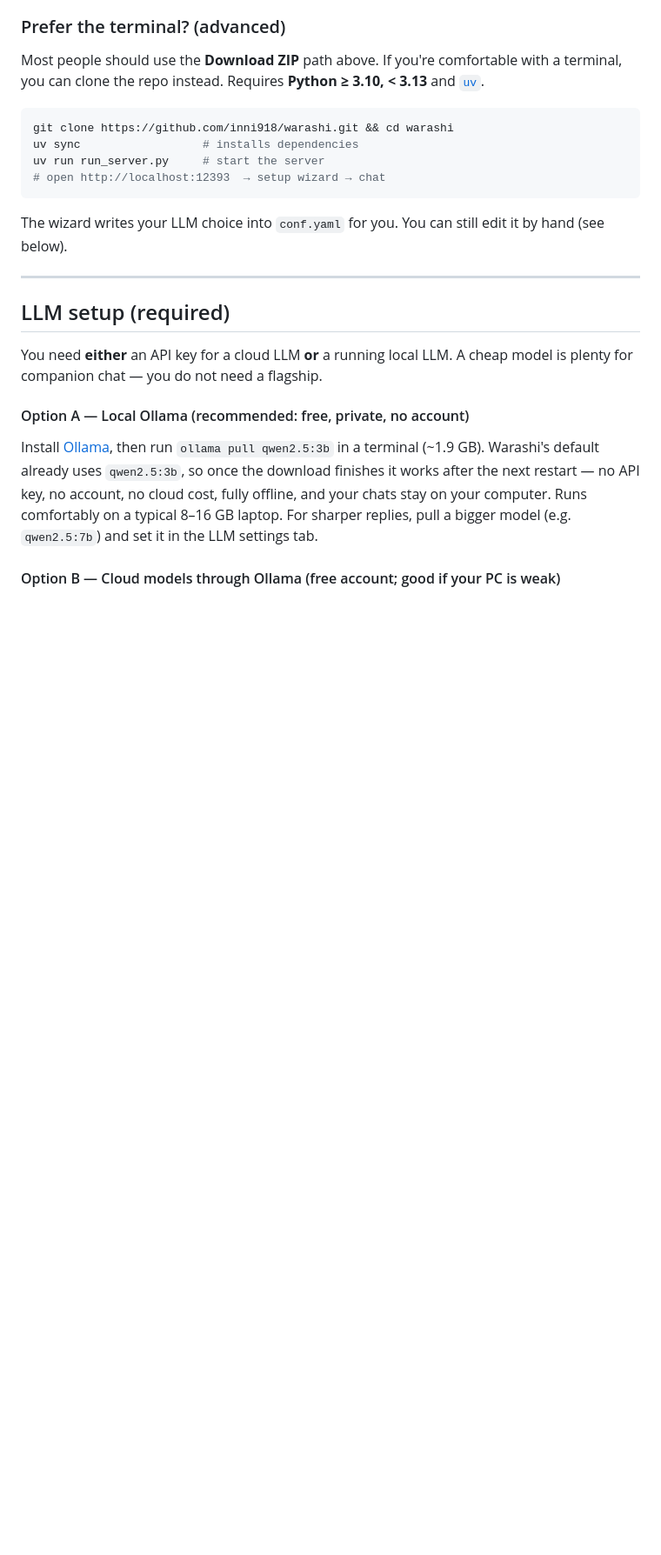
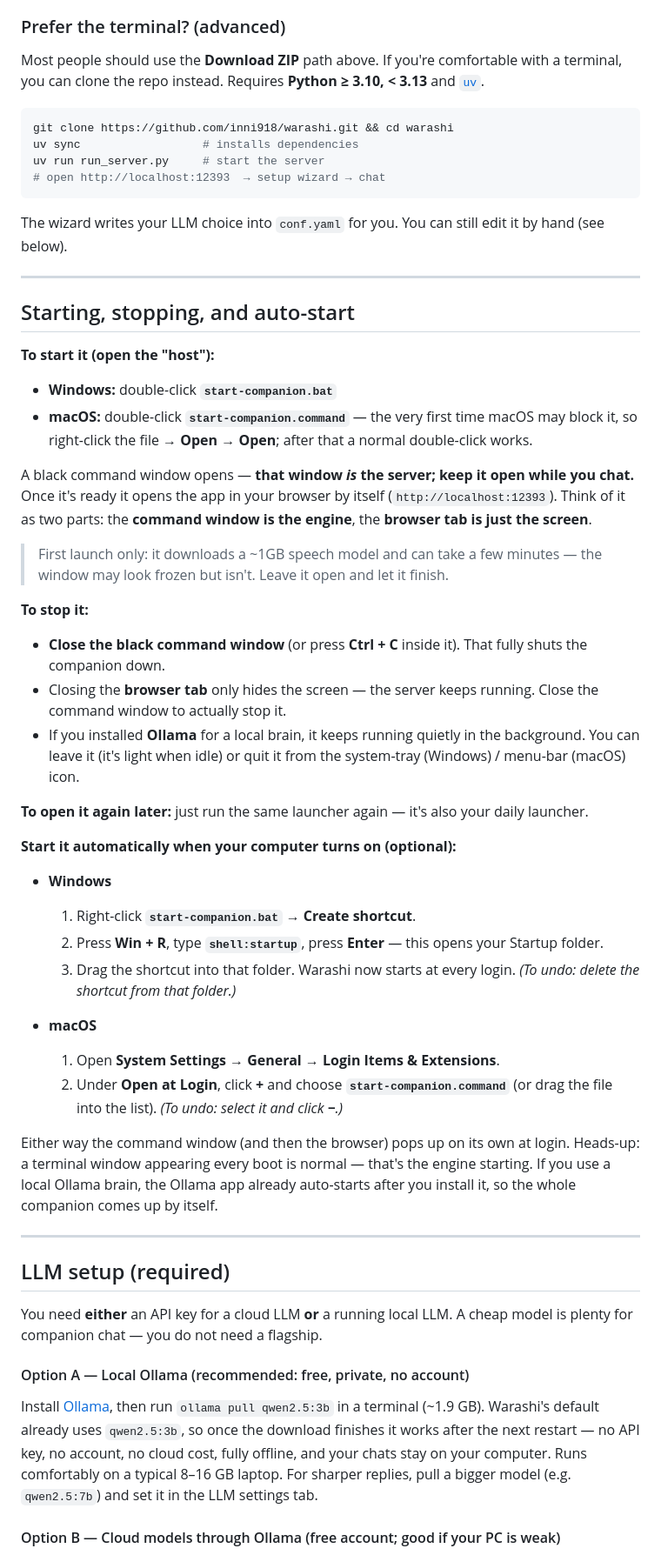
Before and after one commit to inni918/warashi, a Markdown page: README.md, the part around one of its changes. Shown at 87% size. GitHub-like rendering; blank space fills up the shorter version.

````diff
--- a/README.md
+++ b/README.md
@@ -93,6 +93,41 @@ uv run run_server.py     # start the server
 ```
 
 The wizard writes your LLM choice into `conf.yaml` for you. You can still edit it by hand (see below).
+
+---
+
+## Starting, stopping, and auto-start
+
+**To start it (open the "host"):**
+
+- **Windows:** double-click **`start-companion.bat`**
+- **macOS:** double-click **`start-companion.command`** — the very first time macOS may block it, so right-click the file → **Open** → **Open**; after that a normal double-click works.
+
+A black command window opens — **that window *is* the server; keep it open while you chat.** Once it's ready it opens the app in your browser by itself (`http://localhost:12393`). Think of it as two parts: the **command window is the engine**, the **browser tab is just the screen**.
+
+> First launch only: it downloads a ~1GB speech model and can take a few minutes — the window may look frozen but isn't. Leave it open and let it finish.
+
+**To stop it:**
+
+- **Close the black command window** (or press **Ctrl + C** inside it). That fully shuts the companion down.
+- Closing the **browser tab** only hides the screen — the server keeps running. Close the command window to actually stop it.
+- If you installed **Ollama** for a local brain, it keeps running quietly in the background. You can leave it (it's light when idle) or quit it from the system-tray (Windows) / menu-bar (macOS) icon.
+
+**To open it again later:** just run the same launcher again — it's also your daily launcher.
+
+**Start it automatically when your computer turns on (optional):**
+
+- **Windows**
+  1. Right-click **`start-companion.bat`** → **Create shortcut**.
+  2. Press **Win + R**, type **`shell:startup`**, press **Enter** — this opens your Startup folder.
+  3. Drag the shortcut into that folder. Warashi now starts at every login. *(To undo: delete the shortcut from that folder.)*
+
+- **macOS**
+  1. Open **System Settings → General → Login Items & Extensions**.
+  2. Under **Open at Login**, click **+** and choose **`start-companion.command`** (or drag the file into the list).
+  *(To undo: select it and click **−**.)*
+
+Either way the command window (and then the browser) pops up on its own at login. Heads-up: a terminal window appearing every boot is normal — that's the engine starting. If you use a local Ollama brain, the Ollama app already auto-starts after you install it, so the whole companion comes up by itself.
 
 ---
 
````
Also changed, not shown: other parts of README.md (+33 -0 lines).
